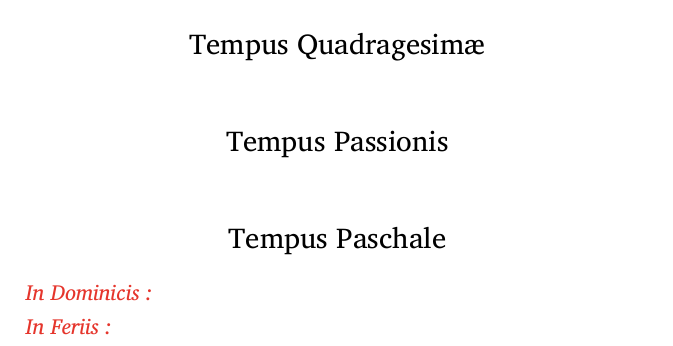
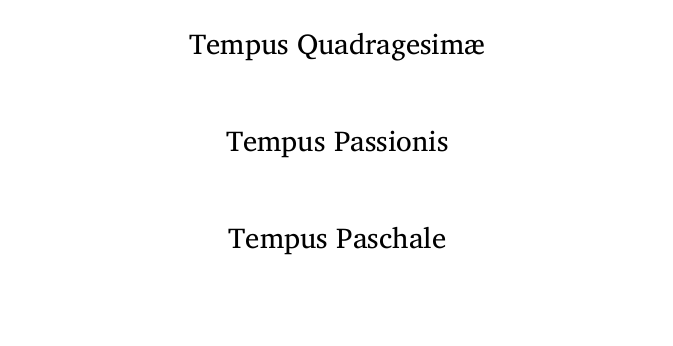
Before and after one commit to Nocturnale-Romanum/psalterium-feriale, a LaTeX document (pf10_temporale.tex): part of page 2 of 2, cut so that both start at the same text, the shorter picture padded with empty space. Compiled offline with LuaLaTeX.

Commit message:
Removed piece that was only necessary in the Tridentine version

```diff
--- a/pf10_temporale.tex
+++ b/pf10_temporale.tex
@@ -69,10 +69,7 @@
 	{}{}{}
 	{}
 	{}
-\rubric{In Dominicis:}
 \gscore{P0I}{I}{}{Surrexit Dominus vere}
-\rubric{In Feriis:}
-\gscore{EXP1F2I}{I}{}{Alleluia alleluia alleluia}
 \gscore{P1H}{H}{}{Rex sempiterne Domine}
 
 %%%% UNCOMMENT THIS IF WE CONSIDER THAT DAYS WITHIN OCTAVES CAN BE SIMPLEX
```
